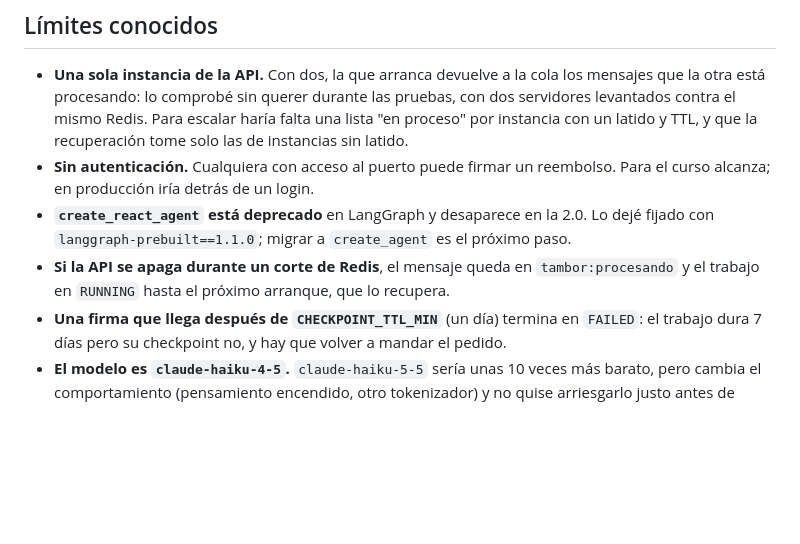
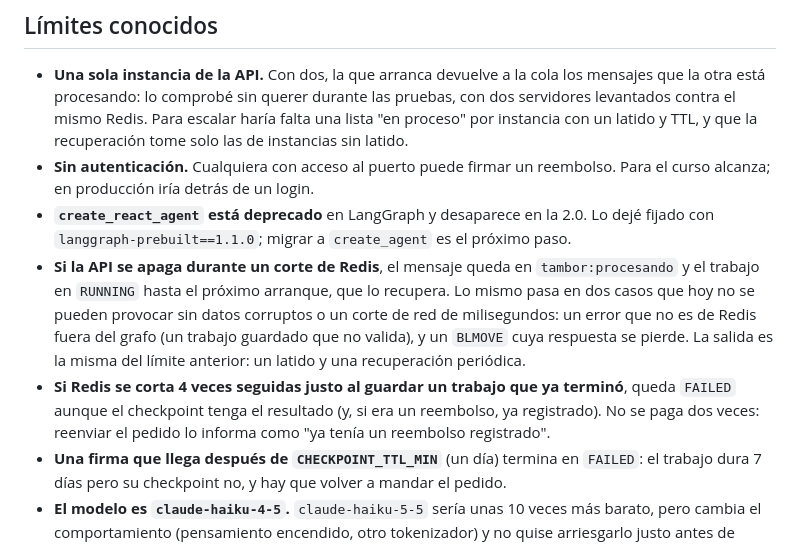
Before and after one commit to ocampomatias/ai-engineering, a Markdown page: README.md, the part around the change. Drawn GitHub-style; blank space fills up the shorter version.

Commit message:
docs: cierre de la auditoría y límites que quedan
Co-Authored-By: Claude Opus 5.5 <noreply@anthropic.com>

```diff
--- a/README.md
+++ b/README.md
@@ -345,7 +345,13 @@ El workflow [`.github/workflows/sistema.yml`](.github/workflows/sistema.yml) cor
 - **`create_react_agent` está deprecado** en LangGraph y desaparece en la 2.0. Lo dejé fijado con
   `langgraph-prebuilt==1.1.0`; migrar a `create_agent` es el próximo paso.
 - **Si la API se apaga durante un corte de Redis**, el mensaje queda en `tambor:procesando` y el
-  trabajo en `RUNNING` hasta el próximo arranque, que lo recupera.
+  trabajo en `RUNNING` hasta el próximo arranque, que lo recupera. Lo mismo pasa en dos casos que
+  hoy no se pueden provocar sin datos corruptos o un corte de red de milisegundos: un error que no
+  es de Redis fuera del grafo (un trabajo guardado que no valida), y un `BLMOVE` cuya respuesta se
+  pierde. La salida es la misma del límite anterior: un latido y una recuperación periódica.
+- **Si Redis se corta 4 veces seguidas justo al guardar un trabajo que ya terminó**, queda `FAILED`
+  aunque el checkpoint tenga el resultado (y, si era un reembolso, ya registrado). No se paga dos
+  veces: reenviar el pedido lo informa como "ya tenía un reembolso registrado".
 - **Una firma que llega después de `CHECKPOINT_TTL_MIN`** (un día) termina en `FAILED`: el trabajo
   dura 7 días pero su checkpoint no, y hay que volver a mandar el pedido.
 - **El modelo es `claude-haiku-4-5`.** `claude-haiku-5-5` sería unas 10 veces más barato, pero
```
Also changed, not shown: docs/planes/2026-10-23-entrega-final.md (+28 -1 lines).
